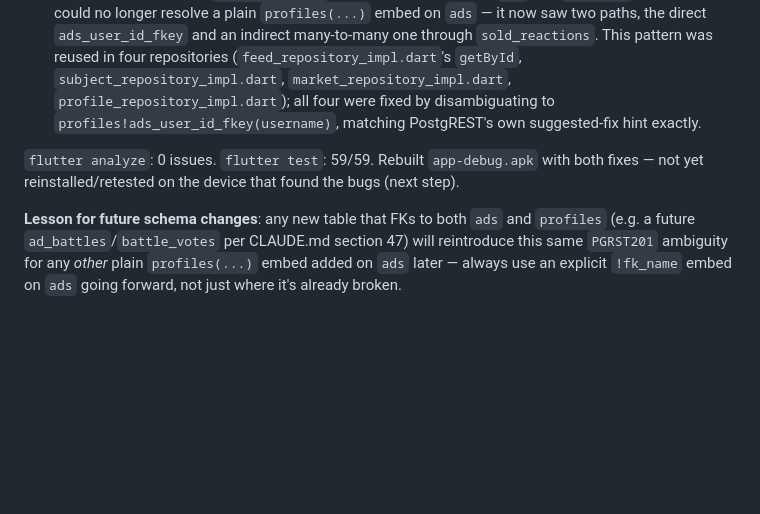
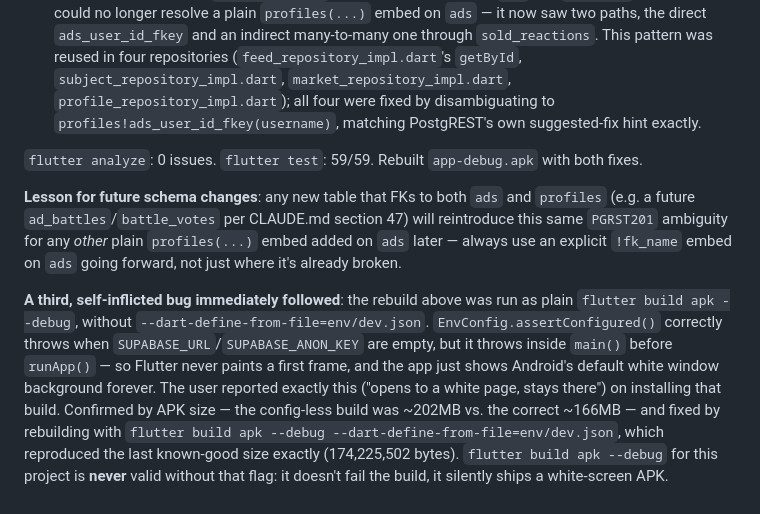
Before and after one commit to makife/AdGag, a Markdown page: README.md, the part around the change. Drawn GitHub-style; blank space fills up the shorter version.

Commit message:
Document white-screen regression: debug APK built without dart-define
flutter build apk --debug without --dart-define-from-file=env/dev.json
produces an APK that installs and launches fine but white-screens
forever, since EnvConfig.assertConfigured() throws before runApp() when
SUPABASE_URL/SUPABASE_ANON_KEY are empty. No code change needed — the
guard already existed and worked correctly; the build command was
wrong. Rebuilt correctly and confirmed by APK size matching the last
known-good build exactly.

Co-Authored-By: Claude Sonnet 5 <noreply@anthropic.com>

```diff
--- a/README.md
+++ b/README.md
@@ -394,6 +394,8 @@ The Android debug APK was installed and used on a real physical device for the f
 1. **Creation-flow action buttons rendered under the system gesture-nav bar, effectively unreachable.** `camera_record_view.dart`'s record button, `trim_step.dart`'s "Use this clip", and `caption_publish_step.dart`'s "Publish" were all positioned relative to the bottom of the screen with no `SafeArea`/bottom-inset handling — `Scaffold` does not add this automatically for `body`. On a device using gesture navigation, the buttons sat behind or under the system nav area. Fixed: `trim_step.dart` and `caption_publish_step.dart` now wrap `body` in `SafeArea`; `camera_record_view.dart`'s `Positioned` bottom offset now adds `MediaQuery.paddingOf(context).bottom` on top of its existing spacing (its camera preview stays full-bleed — only the control column needed the inset).
 2. **`PGRST201` on the home feed: "Could not embed because more than one relationship was found for 'ads' and 'profiles'."** Reproduced live via `curl` against the real project before fixing (HTTP 300, exact error text matching what the user saw on-device), and confirmed fixed the same way afterward (HTTP 200). Root cause: once `sold_reactions` existed with FKs to both `ads` and `profiles`, PostgREST could no longer resolve a plain `profiles(...)` embed on `ads` — it now saw two paths, the direct `ads_user_id_fkey` and an indirect many-to-many one through `sold_reactions`. This pattern was reused in four repositories (`feed_repository_impl.dart`'s `getById`, `subject_repository_impl.dart`, `market_repository_impl.dart`, `profile_repository_impl.dart`); all four were fixed by disambiguating to `profiles!ads_user_id_fkey(username)`, matching PostgREST's own suggested-fix hint exactly.
 
-`flutter analyze`: 0 issues. `flutter test`: 59/59. Rebuilt `app-debug.apk` with both fixes — not yet reinstalled/retested on the device that found the bugs (next step).
+`flutter analyze`: 0 issues. `flutter test`: 59/59. Rebuilt `app-debug.apk` with both fixes.
 
 **Lesson for future schema changes**: any new table that FKs to both `ads` and `profiles` (e.g. a future `ad_battles`/`battle_votes` per CLAUDE.md section 47) will reintroduce this same `PGRST201` ambiguity for any *other* plain `profiles(...)` embed added on `ads` later — always use an explicit `!fk_name` embed on `ads` going forward, not just where it's already broken.
+
+**A third, self-inflicted bug immediately followed**: the rebuild above was run as plain `flutter build apk --debug`, without `--dart-define-from-file=env/dev.json`. `EnvConfig.assertConfigured()` correctly throws when `SUPABASE_URL`/`SUPABASE_ANON_KEY` are empty, but it throws inside `main()` before `runApp()` — so Flutter never paints a first frame, and the app just shows Android's default white window background forever. The user reported exactly this ("opens to a white page, stays there") on installing that build. Confirmed by APK size — the config-less build was ~202MB vs. the correct ~166MB — and fixed by rebuilding with `flutter build apk --debug --dart-define-from-file=env/dev.json`, which reproduced the last known-good size exactly (174,225,502 bytes). `flutter build apk --debug` for this project is **never** valid without that flag: it doesn't fail the build, it silently ships a white-screen APK.
```
Also changed, not shown: CLAUDE.md (+1 -0 lines).
